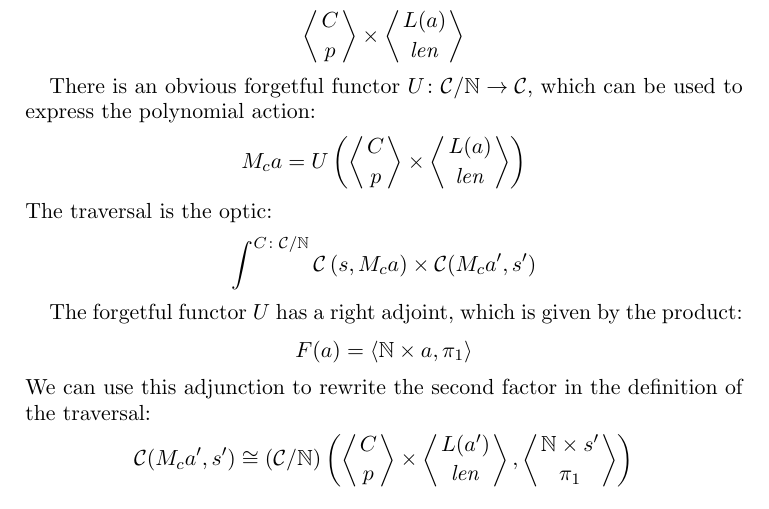
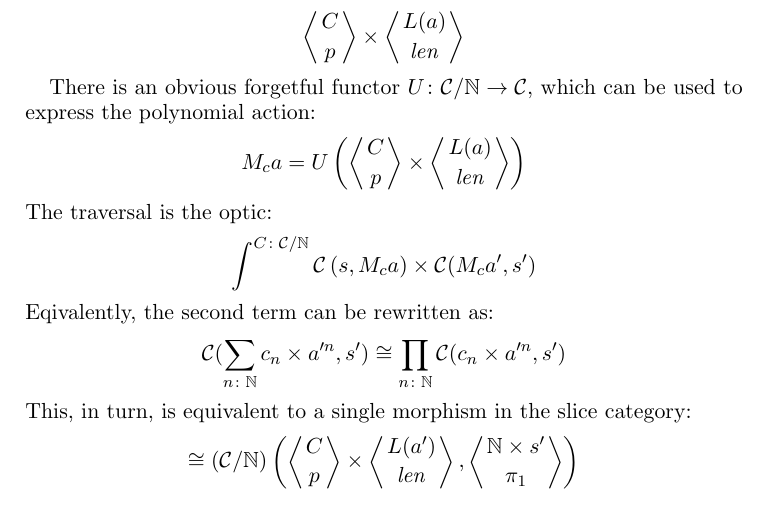
Before and after one commit to BartoszMilewski/Publications, a LaTeX paper (DependentOptics.tex): part of page 3 of 4, cut so that both start at the same text. Compiled offline with pdfLaTeX.

Commit message:
Dependent optics

```diff
--- a/DependentOptics.tex
+++ b/DependentOptics.tex
@@ -109,12 +109,10 @@ The traversal is the optic:
 \[ \int^{C \colon \mathcal{C}/\mathbb{N}} \mathcal{C}
 \left(s, M_c a \right)
   \times \mathcal{C}(M_c a', s') \]
-
-
-The forgetful functor $U$ has a right adjoint, which is given by the product:
-\[F(a) = \left \langle \mathbb{N} \times a, \pi_1 \right \rangle\]
-We can use this adjunction to rewrite the second factor in the definition of the traversal:
-\[ \mathcal{C}(M_c a' , s')
+Eqivalently, the second term can be rewritten as:
+\[  \mathcal{C}( \sum_{n \colon \mathbb{N}} c_n \times a'^n, s') \cong \prod_{n \colon  \mathbb{N}}  \mathcal{C}(c_n \times a'^n, s')\]
+This, in turn, is equivalent to a single morphism in the slice category:
+\[
  \cong
 (\mathcal{C}/\mathbb{N})\left(\left \langle {C \atop p} \right \rangle \times \left \langle {L(a') \atop \mathit{len}} \right \rangle, \left \langle {\mathbb{N} \times s' \atop \pi_1} \right \rangle \right) \]
 We can use the internal hom adjunction to get:
```
Also changed, not shown: DependentOptics.pdf.
